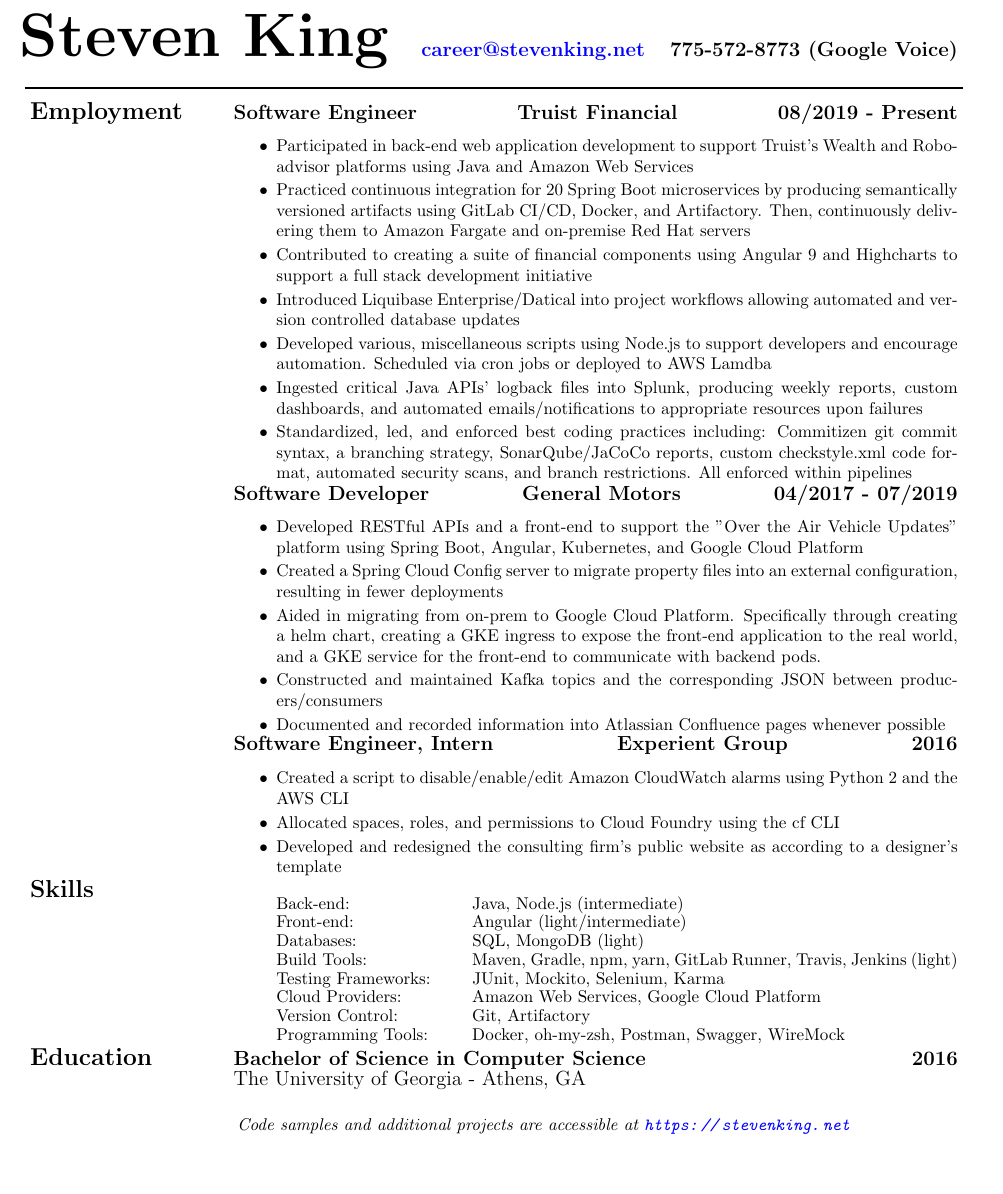
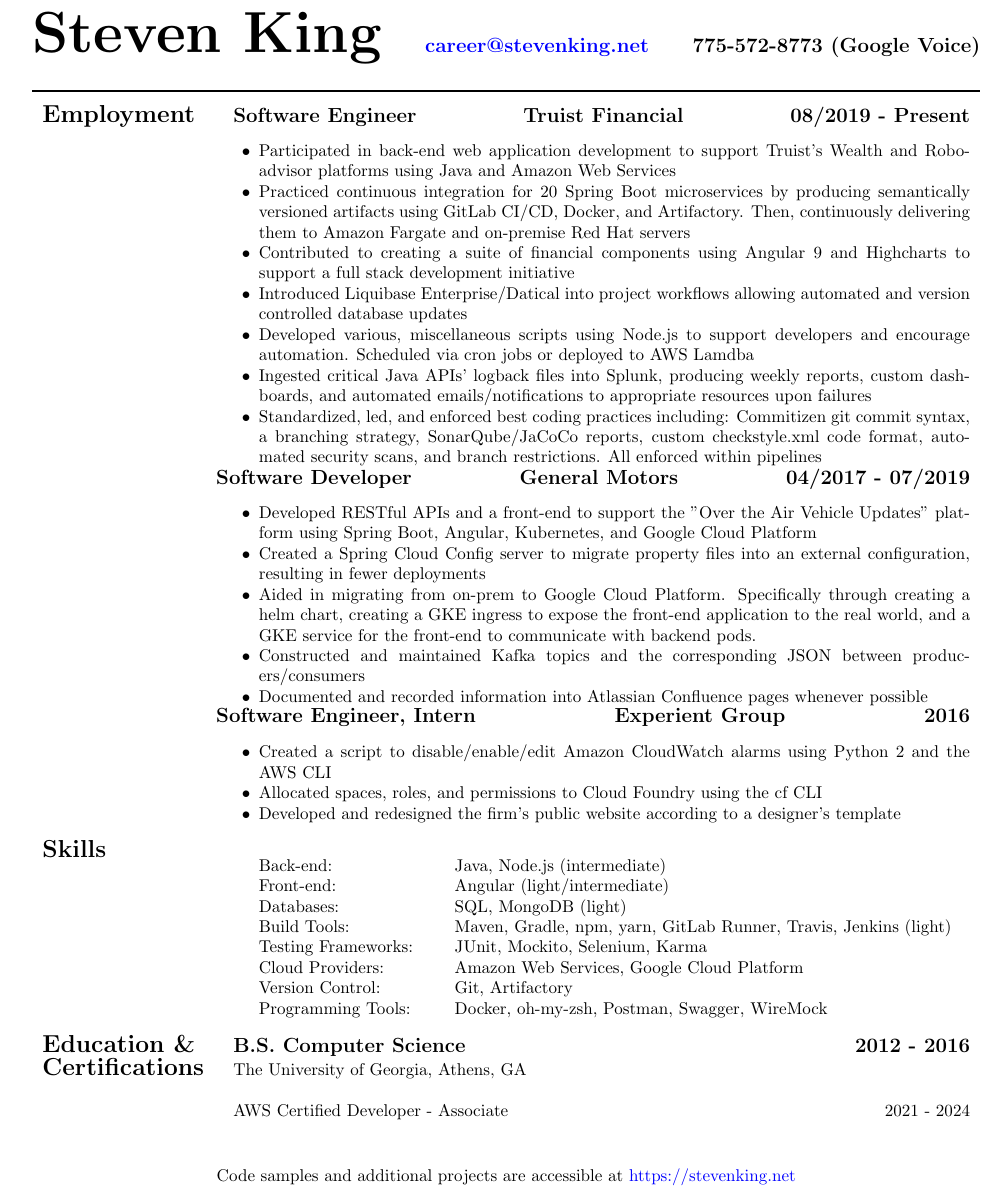
Before and after one commit to StevenKing-Profile/Resume, a LaTeX CV (2020_Steven_King_Resume.tex): part of the page, cut so that both start at the same text, the shorter picture padded with empty space. Compiled offline with pdfLaTeX.

Commit message:
adding aws developer associate certification

```diff
--- a/2020_Steven_King_Resume.tex
+++ b/2020_Steven_King_Resume.tex
@@ -1,14 +1,11 @@
 \documentclass[final]{letter}
 
+\usepackage{tabularx}
 \usepackage{nopageno}
-\usepackage{rotating}
 \usepackage{hyperref}
-\usepackage{xcolor}
-\usepackage[normalem]{ulem}
 \usepackage{comment}
-\usepackage{fullpage}
-\usepackage{tabularx} % For adjustable-column-width tables
-\usepackage{fix-cm} % For XL font
+\usepackage{fix-cm}
+\usepackage{geometry}
 \usepackage{tabto}
 \usepackage{enumitem}
 
@@ -45,7 +41,7 @@
 		\end{itemize} \\
 
 		& \large\bf{Software Developer \hfill {General Motors} \hfill 04/2017 - 07/2019} \\
-			& \begin{itemize}[noitemsep,topsep=0pt]\setlength\itemsep{2px}
+		& \begin{itemize}[topsep=1pt,noitemsep]
 			\item Developed RESTful APIs and a front-end to support the "Over the Air Vehicle Updates" platform using Spring Boot, Angular, Kubernetes, and Google Cloud Platform
 			\item Created a Spring Cloud Config server to migrate property files into an external configuration, resulting in fewer deployments
 			\item Aided in migrating from on-prem to Google Cloud Platform. Specifically through creating a helm chart, creating a GKE ingress to expose the front-end application to the real world, and a GKE service for the front-end to communicate with backend pods.
@@ -54,15 +50,18 @@
 		\end{itemize} \\
 
 		& \large\bf{Software Engineer, Intern \hfill {Experient Group} \hfill 2016} \\
-			& \begin{itemize}[noitemsep,topsep=0pt]\setlength\itemsep{2px}
+		& \begin{itemize}[topsep=1pt,noitemsep]
 			\item Created a script to disable/enable/edit Amazon CloudWatch alarms using Python 2 and the AWS CLI
 			\item Allocated spaces, roles, and permissions to Cloud Foundry using the cf CLI
-				\item Developed and redesigned the consulting firm's public website as according to a designer's template
-			\end{itemize} \\
+			\item Developed and redesigned the firm's public website according to a designer's template
+		\end{itemize}
 	\end{tabularx} \\
 
-		\begin{tabularx}{\linewidth}{>{\raggedright\bf\Large{}}p{10.75em}X} Skills
-			& \begin{itemize}[noitemsep,topsep=0pt]\setlength\itemsep{-1px}
+	\begin{tabularx}{\linewidth}{
+		>{\raggedright\bf\Large}p{9em}X
+		>{\centering}X
+	}
+		Skills & \begin{itemize}[topsep=1pt,noitemsep]
 			\item[] Back-end: \tab Java, Node.js (intermediate)
 			\item[] Front-end: \tab Angular (light/intermediate)
 			\item[] Databases: \tab SQL, MongoDB (light)
@@ -74,14 +73,20 @@
 		\end{itemize}
 	\end{tabularx} \\
 
-		\begin{tabularx}{\linewidth}{>{\raggedright\bf\Large{}}p{10.75em}X} Education
-			& \large\bf{Bachelor of Science in Computer Science  \hfill 2016} \\
-			& \large{The University of Georgia - Athens, GA} \\
-		\end{tabularx} \\
+	\begin{tabularx}{\linewidth} {
+		>{\raggedright\bf\Large}p{10em}X
+		>{\centering}X
+	}
+		Education \& & \large\bf{B.S. Computer Science \hfill 2012 - 2016} \\
+		Certifications & The University of Georgia, Athens, GA \\
+		& \\
+		& AWS Certified Developer - Associate \hfill 2021 - 2024
+	\end{tabularx}
 
+	\vspace{1.5em}
 
-		\addvspace{.28cm}
+	\begin{center}
+		Code samples and additional projects are accessible at \href{https://stevenking.net}{https://stevenking.net}
+	\end{center}
 
-		\parindent6em\textit{Code samples and additional projects are accessible at \url{https://stevenking.net}}
-	\end{center}
 \end{document}
```
Also changed, not shown: 2020_Steven_King_Resume.pdf, 2020_Steven_King_Resume.tex (21 more changed lines). Lines whose indentation alone changed are shown as unchanged.
